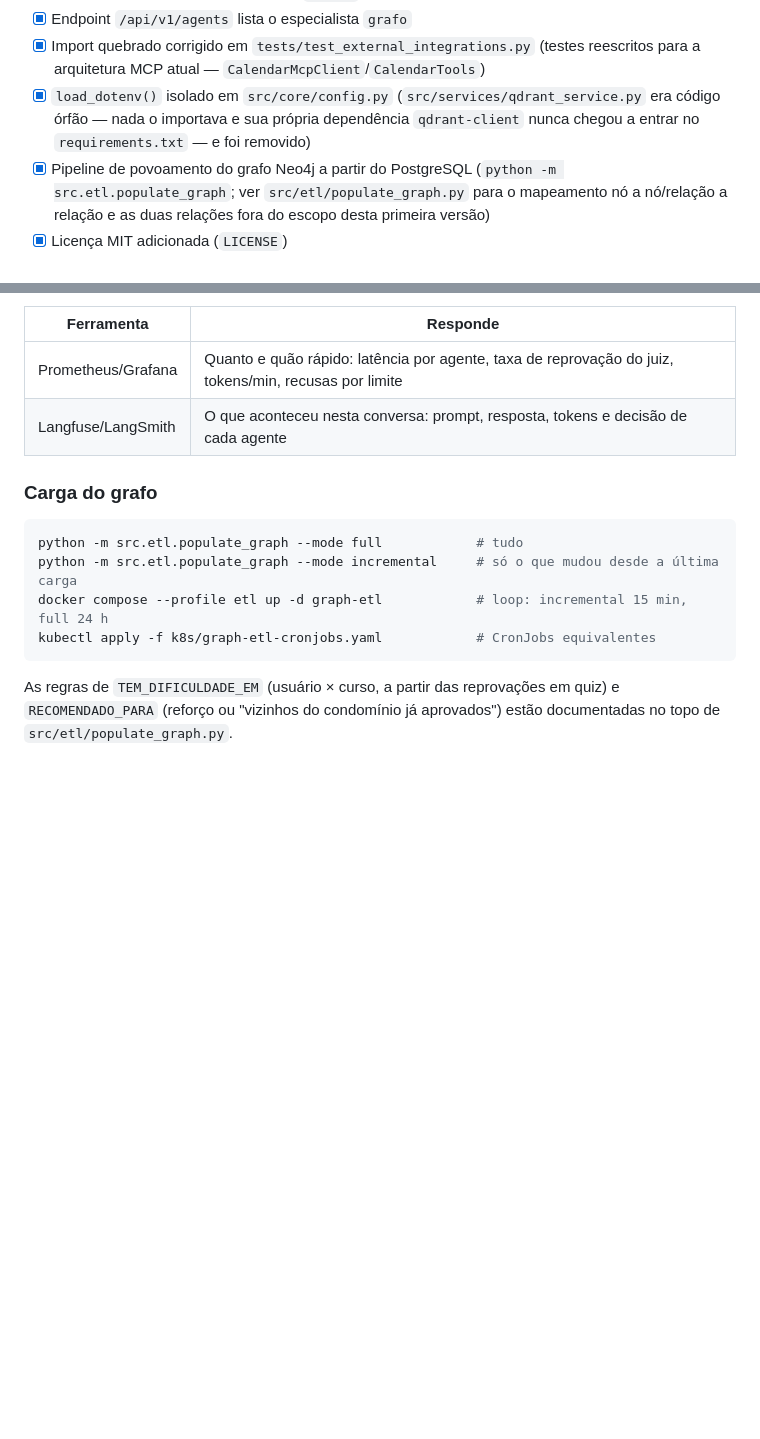
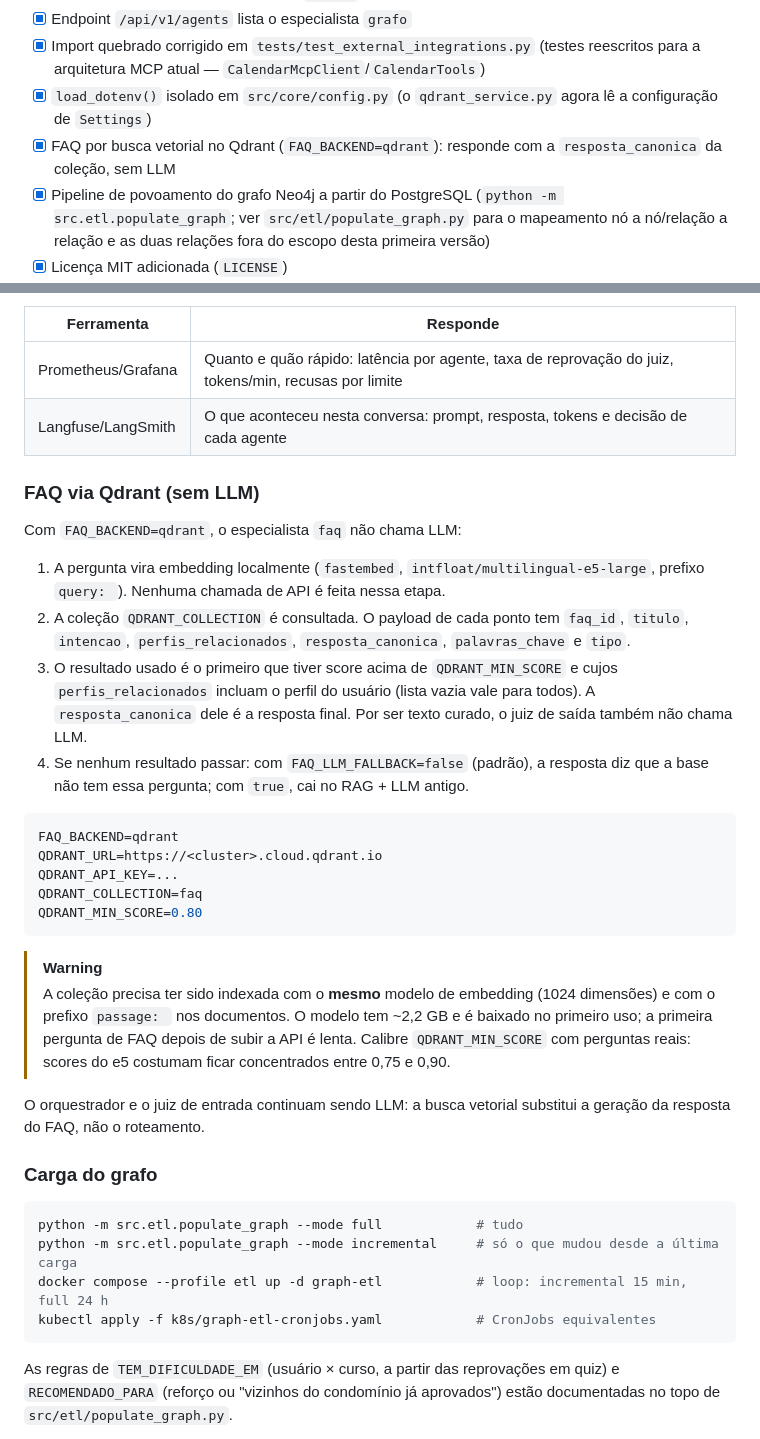
Before and after one commit to EcoCiente-Instituto-J-F/ia-eko, a Markdown page: README.md, 2 parts joined by grey strips. Drawn GitHub-style; blank space fills up the shorter version.

Commit message:
chore: updating

````diff
--- a/README.md
+++ b/README.md
@@ -53,7 +53,8 @@ O projeto está em desenvolvimento ativo. Estado atual:
 - [x] CI no GitHub Actions rodando a suíte `pytest`
 - [x] Endpoint `/api/v1/agents` lista o especialista `grafo`
 - [x] Import quebrado corrigido em `tests/test_external_integrations.py` (testes reescritos para a arquitetura MCP atual — `CalendarMcpClient`/`CalendarTools`)
-- [x] `load_dotenv()` isolado em `src/core/config.py` (`src/services/qdrant_service.py` era código órfão — nada o importava e sua própria dependência `qdrant-client` nunca chegou a entrar no `requirements.txt` — e foi removido)
+- [x] `load_dotenv()` isolado em `src/core/config.py` (o `qdrant_service.py` agora lê a configuração de `Settings`)
+- [x] FAQ por busca vetorial no Qdrant (`FAQ_BACKEND=qdrant`): responde com a `resposta_canonica` da coleção, sem LLM
 - [x] Pipeline de povoamento do grafo Neo4j a partir do PostgreSQL (`python -m src.etl.populate_graph`; ver `src/etl/populate_graph.py` para o mapeamento nó a nó/relação a relação e as duas relações fora do escopo desta primeira versão)
 - [x] Licença MIT adicionada (`LICENSE`)
 - [x] Juízes e orquestrador aceitam o JSON que os próprios prompts pedem (antes, com LLM real, o juiz de saída reprovava 100% das respostas e o de entrada nunca bloqueava)
@@ -255,6 +256,38 @@ por `mask_pii` (CPF, CNPJ, e-mail, telefone, CEP, JWT e chaves como `token`/`sen
 | Prometheus/Grafana | Quanto e quão rápido: latência por agente, taxa de reprovação do juiz, tokens/min, recusas por limite |
 | Langfuse/LangSmith | O que aconteceu nesta conversa: prompt, resposta, tokens e decisão de cada agente |
 
+### FAQ via Qdrant (sem LLM)
+
+Com `FAQ_BACKEND=qdrant`, o especialista `faq` não chama LLM:
+
+1. A pergunta vira embedding localmente (`fastembed`, `intfloat/multilingual-e5-large`,
+   prefixo `query: `). Nenhuma chamada de API é feita nessa etapa.
+2. A coleção `QDRANT_COLLECTION` é consultada. O payload de cada ponto tem `faq_id`, `titulo`,
+   `intencao`, `perfis_relacionados`, `resposta_canonica`, `palavras_chave` e `tipo`.
+3. O resultado usado é o primeiro que tiver score acima de `QDRANT_MIN_SCORE` e cujos
+   `perfis_relacionados` incluam o perfil do usuário (lista vazia vale para todos). A
+   `resposta_canonica` dele é a resposta final. Por ser texto curado, o juiz de saída também
+   não chama LLM.
+4. Se nenhum resultado passar: com `FAQ_LLM_FALLBACK=false` (padrão), a resposta diz que a base
+   não tem essa pergunta; com `true`, cai no RAG + LLM antigo.
+
+```env
+FAQ_BACKEND=qdrant
+QDRANT_URL=https://<cluster>.cloud.qdrant.io
+QDRANT_API_KEY=...
+QDRANT_COLLECTION=faq
+QDRANT_MIN_SCORE=0.80
+```
+
+> [!WARNING]
+> A coleção precisa ter sido indexada com o **mesmo** modelo de embedding (1024 dimensões) e com
+> o prefixo `passage: ` nos documentos. O modelo tem ~2,2 GB e é baixado no primeiro uso; a
+> primeira pergunta de FAQ depois de subir a API é lenta. Calibre `QDRANT_MIN_SCORE` com
+> perguntas reais: scores do e5 costumam ficar concentrados entre 0,75 e 0,90.
+
+O orquestrador e o juiz de entrada continuam sendo LLM: a busca vetorial substitui a geração da
+resposta do FAQ, não o roteamento.
+
 ### Carga do grafo
 
 ```bash
````
